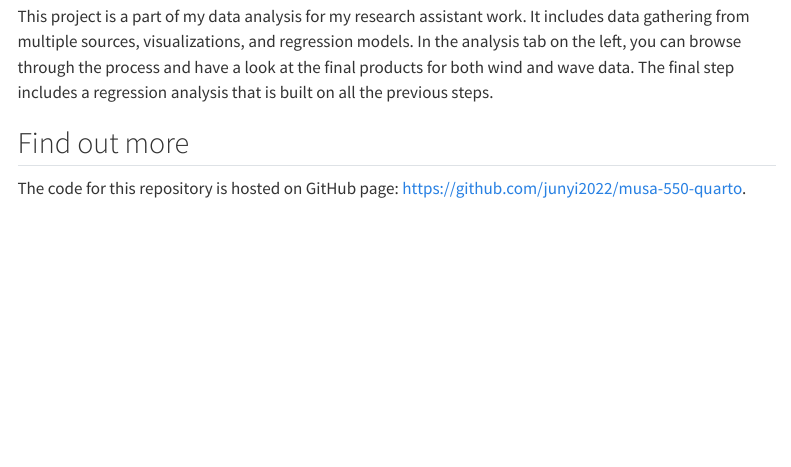
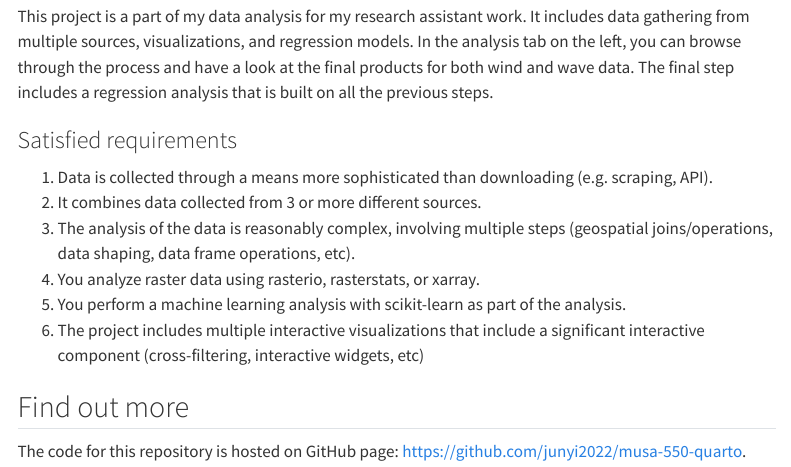
Before and after one commit to junyi2022/Lake-Erie-Wind-and-Wave-Analysis, a Quarto document (index.qmd): the page in a window 1100 px wide, from 220 px down. Rendered offline with R 4.5, knitr and Pandoc in place of Quarto, with nearby package versions; menus at the side of the page are left out.

Commit message:
add link and readme

```diff
--- a/index.qmd
+++ b/index.qmd
@@ -8,6 +8,15 @@ subtitle: "Analysis of the Relationship between Wave Height and Wind Strength"
 This project is a part of my data analysis for my research assistant work. It includes data gathering from multiple sources, visualizations, and regression models. In the analysis tab on the left, you can browse through the process and have a look at the final products for both wind and wave data. The final step includes a regression analysis that is built on all the previous steps.
 
 
+### Satisfied requirements
+1. Data is collected through a means more sophisticated than downloading (e.g. scraping, API).
+2. It combines data collected from 3 or more different sources.
+3. The analysis of the data is reasonably complex, involving multiple steps (geospatial joins/operations, data shaping, data frame operations, etc).
+4. You analyze raster data using rasterio, rasterstats, or xarray.
+5. You perform a machine learning analysis with scikit-learn as part of the analysis.
+6. The project includes multiple interactive visualizations that include a significant interactive component (cross-filtering, interactive widgets, etc)
+
+
 ## Find out more
 
 The code for this repository is hosted on GitHub page: [https://github.com/junyi2022/musa-550-quarto](https://github.com/junyi2022/musa-550-quarto).
```
Also changed, not shown: README.md, docs/search.json, 2 other files.
